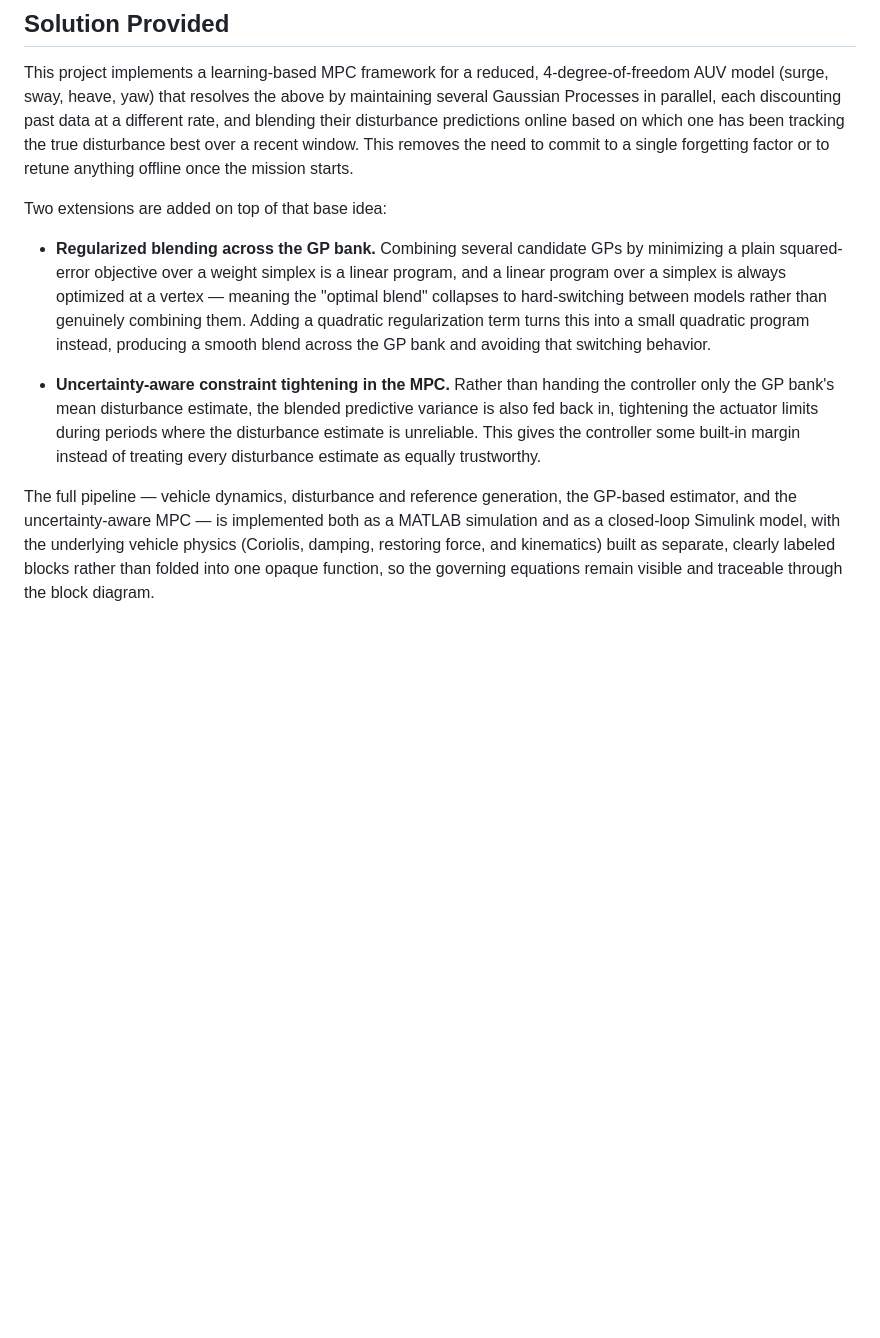
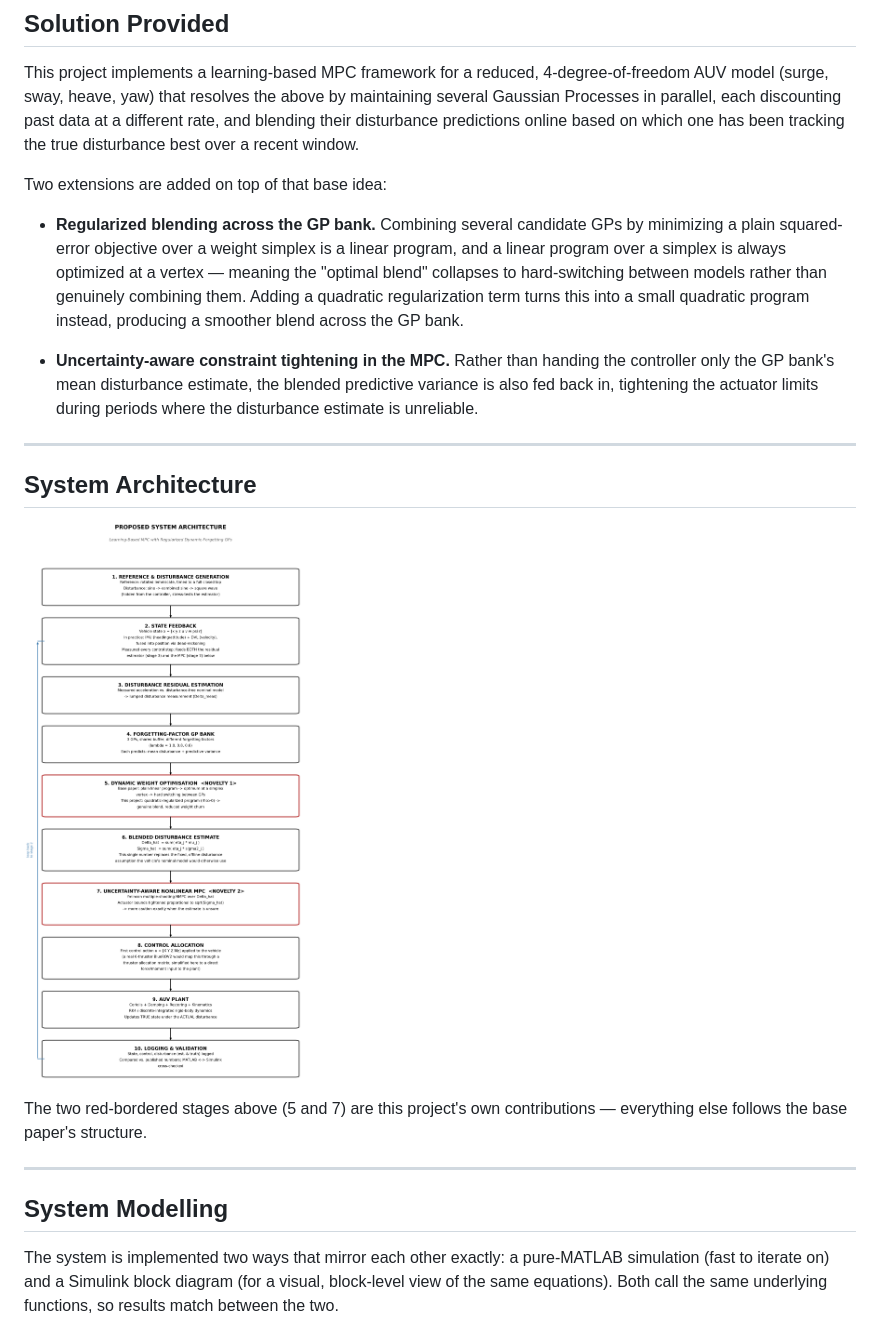
Before and after one commit to muthu-raam-t/auv-adaptive-mpc-gp, a Markdown page: README.md, the part around one of its changes. Drawn GitHub-style; pictures changed too: docs/system_architecture.png (added); blank space fills up the shorter version.

Commit message:
Embed system architecture image in README

```diff
--- a/README.md
+++ b/README.md
@@ -52,9 +52,7 @@ This project implements a learning-based MPC framework for a reduced,
 above by maintaining several Gaussian Processes in parallel, each
 discounting past data at a different rate, and blending their disturbance
 predictions online based on which one has been tracking the true
-disturbance best over a recent window. This removes the need to commit to
-a single forgetting factor or to retune anything offline once the mission
-starts.
+disturbance best over a recent window.
 
 Two extensions are added on top of that base idea:
 
@@ -64,20 +62,30 @@ Two extensions are added on top of that base idea:
   is always optimized at a vertex — meaning the "optimal blend" collapses
   to hard-switching between models rather than genuinely combining them.
   Adding a quadratic regularization term turns this into a small
-  quadratic program instead, producing a smooth blend across the GP bank
-  and avoiding that switching behavior.
+  quadratic program instead, producing a smoother blend across the GP
+  bank.
 
 - **Uncertainty-aware constraint tightening in the MPC.** Rather than
   handing the controller only the GP bank's mean disturbance estimate,
   the blended predictive variance is also fed back in, tightening the
   actuator limits during periods where the disturbance estimate is
-  unreliable. This gives the controller some built-in margin instead of
-  treating every disturbance estimate as equally trustworthy.
+  unreliable.
 
-The full pipeline — vehicle dynamics, disturbance and reference
-generation, the GP-based estimator, and the uncertainty-aware MPC — is
-implemented both as a MATLAB simulation and as a closed-loop Simulink
-model, with the underlying vehicle physics (Coriolis, damping, restoring
-force, and kinematics) built as separate, clearly labeled blocks rather
-than folded into one opaque function, so the governing equations remain
-visible and traceable through the block diagram.
+---
+
+## System Architecture
+
+![System Architecture](docs/system_architecture.png)
+
+The two red-bordered stages above (5 and 7) are this project's own
+contributions — everything else follows the base paper's structure.
+
+---
+
+## System Modelling
+
+The system is implemented two ways that mirror each other exactly: a
+pure-MATLAB simulation (fast to iterate on) and a Simulink block diagram
+(for a visual, block-level view of the same equations). Both call the
+same underlying functions, so results match between the two.
+
```
Also changed, not shown: other parts of README.md (+95 -0 lines), docs/disturbance_estimation.png (added), docs/plant_subsystem.png (added), docs/position_error.png (added), docs/top_level_diagram.png (added), docs/trajectory_tracking.png (added).
